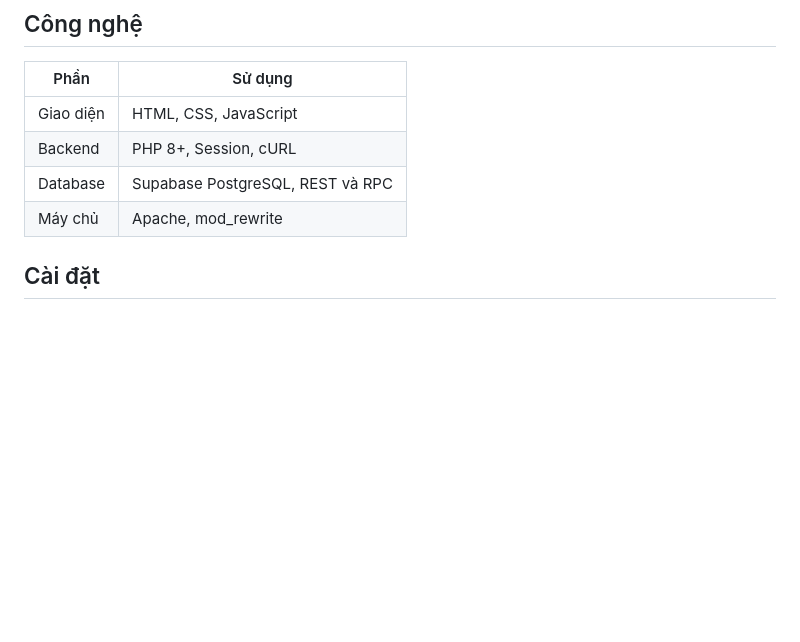
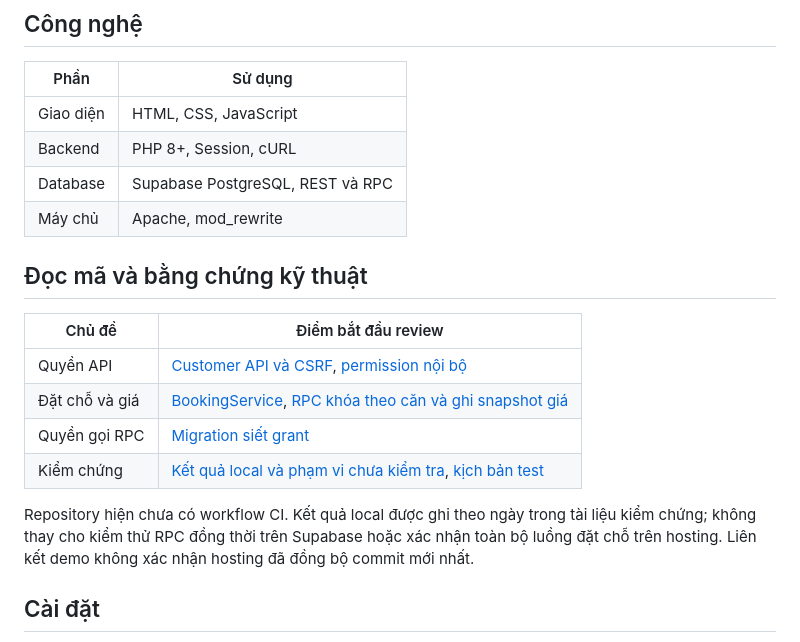
Before and after one commit to nguyenhonggiang2407/YangHomestay, a Markdown page: README.md, the part around the change. Drawn GitHub-style; blank space fills up the shorter version.

Commit message:
docs: add backend review entrypoints and verification boundaries

```diff
--- a/README.md
+++ b/README.md
@@ -36,6 +36,20 @@ khi ghi booking và giá từng đêm. [Luồng chi tiết và giới hạn ki
 | Backend | PHP 8+, Session, cURL |
 | Database | Supabase PostgreSQL, REST và RPC |
 | Máy chủ | Apache, mod_rewrite |
+
+## Đọc mã và bằng chứng kỹ thuật
+
+| Chủ đề | Điểm bắt đầu review |
+| --- | --- |
+| Quyền API | [Customer API và CSRF](backend/customer-api.php), [permission nội bộ](backend/lib/InternalAccess.php) |
+| Đặt chỗ và giá | [BookingService](backend/services/BookingService.php), [RPC khóa theo căn và ghi snapshot giá](database/supabase/006_booking_rpc.sql) |
+| Quyền gọi RPC | [Migration siết grant](database/supabase/009_security_hardening.sql) |
+| Kiểm chứng | [Kết quả local và phạm vi chưa kiểm tra](docs/verification.md), [kịch bản test](docs/testing.md) |
+
+Repository hiện chưa có workflow CI. Kết quả local được ghi theo ngày trong tài liệu
+kiểm chứng; không thay cho kiểm thử RPC đồng thời trên Supabase hoặc xác nhận toàn
+bộ luồng đặt chỗ trên hosting. Liên kết demo không xác nhận hosting đã đồng bộ
+commit mới nhất.
 
 ## Cài đặt
 
```
